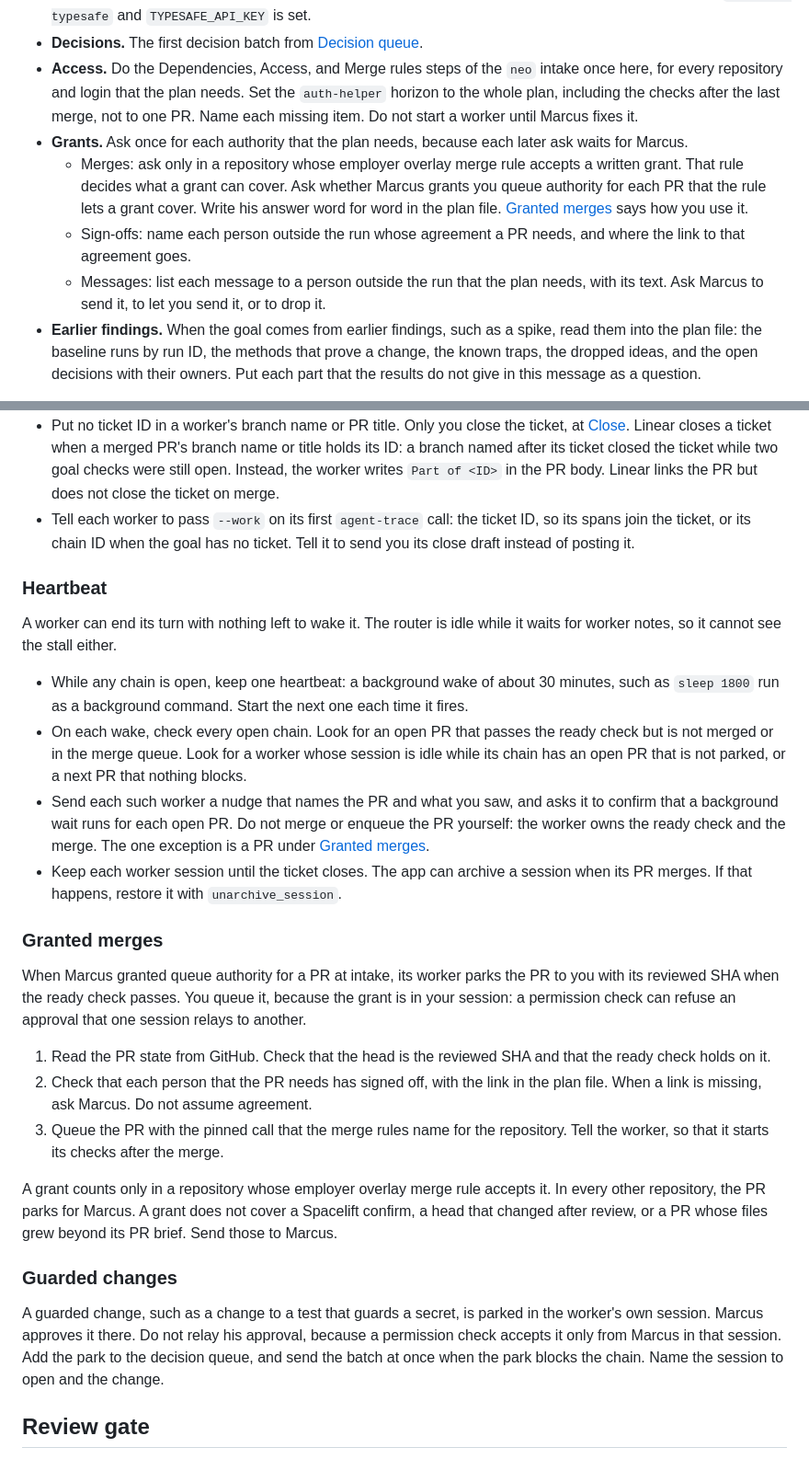
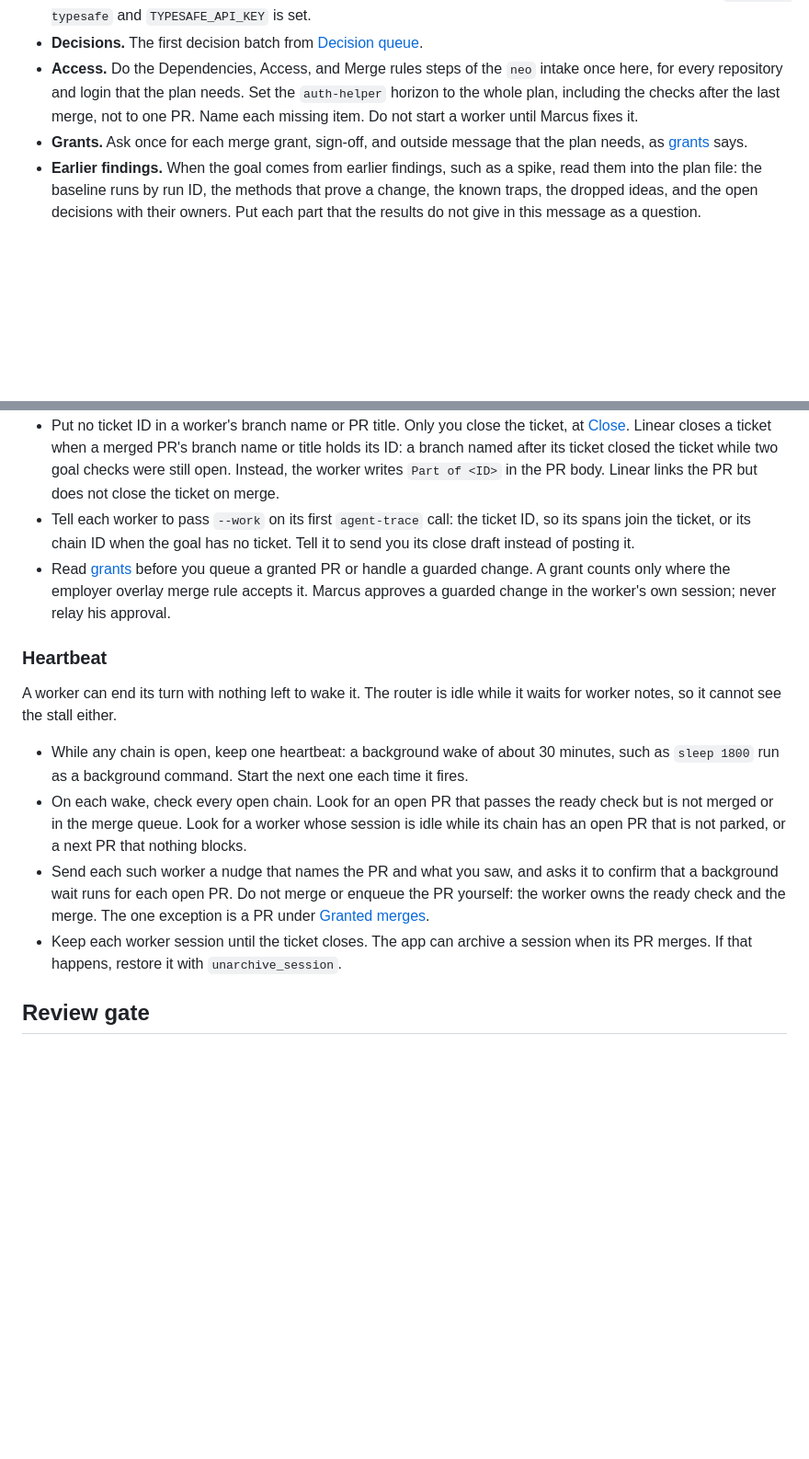
Before and after one commit to sucramual/mp, a Markdown page: skills/matrix/SKILL.md, 2 parts joined by grey strips. Shown at 92% size. Drawn GitHub-style; blank space fills up the shorter version.

Commit message:
fix(matrix): move grant detail to a reference file to meet the line cap

```diff
--- a/skills/matrix/SKILL.md
+++ b/skills/matrix/SKILL.md
@@ -18,10 +18,7 @@ Send Marcus one message:
 - **Triage.** Name the triage method that the [Review gate](#review-gate) will use: LLM, or TypeSafe when Marcus passed `--triage typesafe` and `TYPESAFE_API_KEY` is set.
 - **Decisions.** The first decision batch from [Decision queue](#decision-queue).
 - **Access.** Do the Dependencies, Access, and Merge rules steps of the `neo` intake once here, for every repository and login that the plan needs. Set the `auth-helper` horizon to the whole plan, including the checks after the last merge, not to one PR. Name each missing item. Do not start a worker until Marcus fixes it.
-- **Grants.** Ask once for each authority that the plan needs, because each later ask waits for Marcus.
-  - Merges: ask only in a repository whose employer overlay merge rule accepts a written grant. That rule decides what a grant can cover. Ask whether Marcus grants you queue authority for each PR that the rule lets a grant cover. Write his answer word for word in the plan file. [Granted merges](#granted-merges) says how you use it.
-  - Sign-offs: name each person outside the run whose agreement a PR needs, and where the link to that agreement goes.
-  - Messages: list each message to a person outside the run that the plan needs, with its text. Ask Marcus to send it, to let you send it, or to drop it.
+- **Grants.** Ask once for each merge grant, sign-off, and outside message that the plan needs, as [grants](references/grants.md#asking-at-intake) says.
 - **Earlier findings.** When the goal comes from earlier findings, such as a spike, read them into the plan file: the baseline runs by run ID, the methods that prove a change, the known traps, the dropped ideas, and the open decisions with their owners. Put each part that the results do not give in this message as a question.
 
 Then start the workers. Do not come back to Marcus except with a decision batch or the close.
@@ -58,6 +55,7 @@ Each PR brief has:
 - Near its context budget, a worker hands off its whole chain to one new worker. Never split a chain between two workers.
 - Put no ticket ID in a worker's branch name or PR title. Only you close the ticket, at [Close](#close). Linear closes a ticket when a merged PR's branch name or title holds its ID: a branch named after its ticket closed the ticket while two goal checks were still open. Instead, the worker writes `Part of <ID>` in the PR body. Linear links the PR but does not close the ticket on merge.
 - Tell each worker to pass `--work` on its first `agent-trace` call: the ticket ID, so its spans join the ticket, or its chain ID when the goal has no ticket. Tell it to send you its close draft instead of posting it.
+- Read [grants](references/grants.md) before you queue a granted PR or handle a guarded change. A grant counts only where the employer overlay merge rule accepts it. Marcus approves a guarded change in the worker's own session; never relay his approval.
 
 ### Heartbeat
 
@@ -69,18 +67,4 @@ A worker can end its turn with nothing left to wake it. The router is idle while
 - Keep each worker session until the ticket closes. The app can archive a session when its PR merges. If that happens, restore it with `unarchive_session`.
-
-### Granted merges
-
-When Marcus granted queue authority for a PR at intake, its worker parks the PR to you with its reviewed SHA when the ready check passes. You queue it, because the grant is in your session: a permission check can refuse an approval that one session relays to another.
-
-1. Read the PR state from GitHub. Check that the head is the reviewed SHA and that the ready check holds on it.
-2. Check that each person that the PR needs has signed off, with the link in the plan file. When a link is missing, ask Marcus. Do not assume agreement.
-3. Queue the PR with the pinned call that the merge rules name for the repository. Tell the worker, so that it starts its checks after the merge.
-
-A grant counts only in a repository whose employer overlay merge rule accepts it. In every other repository, the PR parks for Marcus. A grant does not cover a Spacelift confirm, a head that changed after review, or a PR whose files grew beyond its PR brief. Send those to Marcus.
-
-### Guarded changes
-
-A guarded change, such as a change to a test that guards a secret, is parked in the worker's own session. Marcus approves it there. Do not relay his approval, because a permission check accepts it only from Marcus in that session. Add the park to the decision queue, and send the batch at once when the park blocks the chain. Name the session to open and the change.
 
 ## Review gate
 
```
Also changed, not shown: other parts of skills/matrix/SKILL.md (+1 -1 lines), 1 other file.
